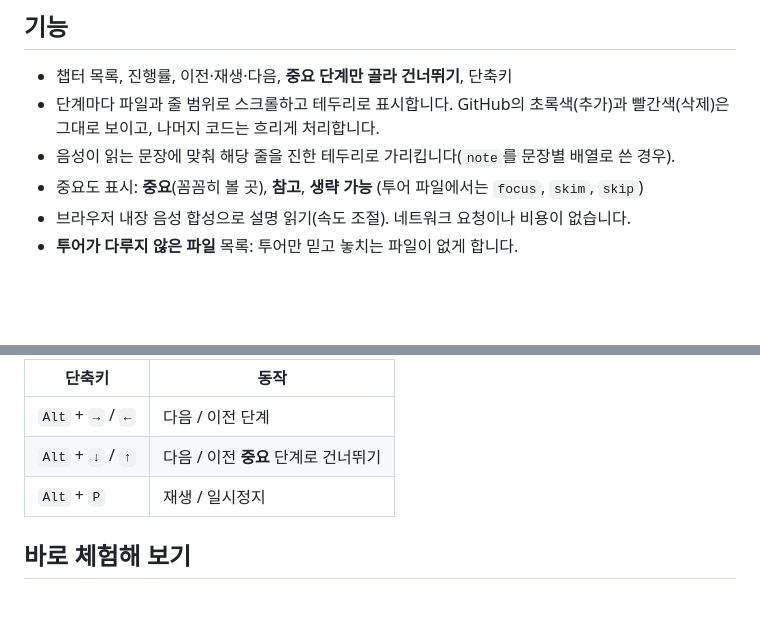
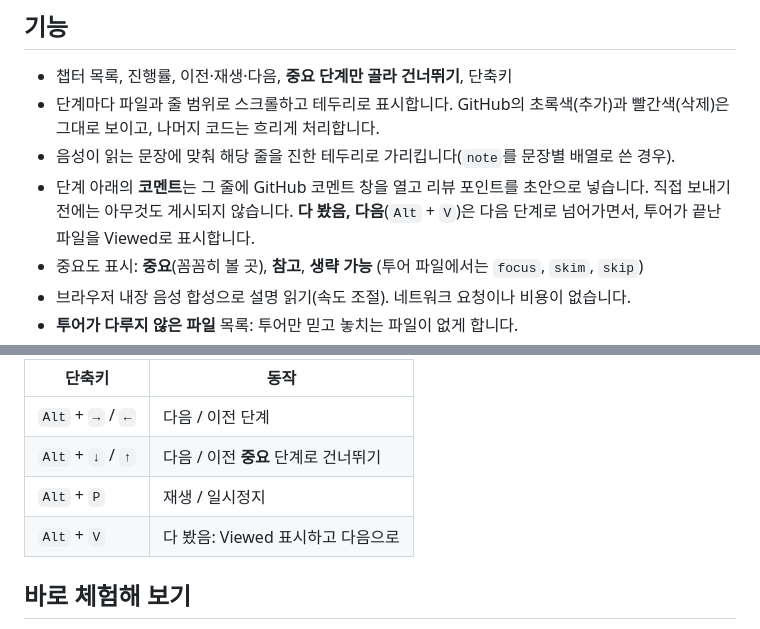
Before and after one commit to thomas783/pr-docent, a Markdown page: README.ko.md, 2 parts joined by grey strips. Rendered like a GitHub page; blank space fills up the shorter version.

Commit message:
Describe Comment and Done in the README
Co-Authored-By: Claude Opus 5.5 <noreply@anthropic.com>

```diff
--- a/README.ko.md
+++ b/README.ko.md
@@ -27,6 +27,7 @@ GitHub 풀 리퀘스트를 안내하는 도슨트 역할의 Chrome 확장입니
 - 챕터 목록, 진행률, 이전·재생·다음, **중요 단계만 골라 건너뛰기**, 단축키
 - 단계마다 파일과 줄 범위로 스크롤하고 테두리로 표시합니다. GitHub의 초록색(추가)과 빨간색(삭제)은 그대로 보이고, 나머지 코드는 흐리게 처리합니다.
 - 음성이 읽는 문장에 맞춰 해당 줄을 진한 테두리로 가리킵니다(`note`를 문장별 배열로 쓴 경우).
+- 단계 아래의 **코멘트**는 그 줄에 GitHub 코멘트 창을 열고 리뷰 포인트를 초안으로 넣습니다. 직접 보내기 전에는 아무것도 게시되지 않습니다. **다 봤음, 다음**(`Alt` + `V`)은 다음 단계로 넘어가면서, 투어가 끝난 파일을 Viewed로 표시합니다.
 - 중요도 표시: **중요**(꼼꼼히 볼 곳), **참고**, **생략 가능** (투어 파일에서는 `focus`, `skim`, `skip`)
 - 브라우저 내장 음성 합성으로 설명 읽기(속도 조절). 네트워크 요청이나 비용이 없습니다.
 - **투어가 다루지 않은 파일** 목록: 투어만 믿고 놓치는 파일이 없게 합니다.
@@ -47,6 +48,7 @@ GitHub의 diff 화면은 화살표 키와 한 글자 단축키를 이미 쓰므
 | `Alt` + `→` / `←` | 다음 / 이전 단계 |
 | `Alt` + `↓` / `↑` | 다음 / 이전 **중요** 단계로 건너뛰기 |
 | `Alt` + `P` | 재생 / 일시정지 |
+| `Alt` + `V` | 다 봤음: Viewed 표시하고 다음으로 |
 
 ## 바로 체험해 보기
 
```
Also changed, not shown: README.md (+2 -0 lines).
